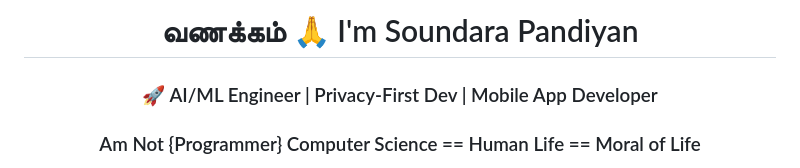
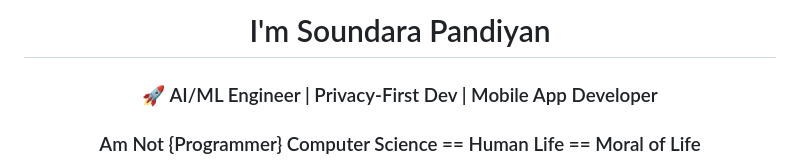
Before and after one commit to Mspanti/Mspanti, a Markdown page: README.md, the part around the change. Drawn GitHub-style.

```diff
--- a/README.md
+++ b/README.md
@@ -1,4 +1,4 @@
-<h1 align="center">வணக்கம் 🙏 I'm Soundara Pandiyan</h1>
+<h1 align="center"> I'm Soundara Pandiyan</h1>
 <h3 align="center">🚀 AI/ML Engineer | Privacy-First Dev | Mobile App Developer </h3>
 <h3 align="center"> Am Not {Programmer} Computer Science == Human Life  == Moral of Life  </h3>
 
```
